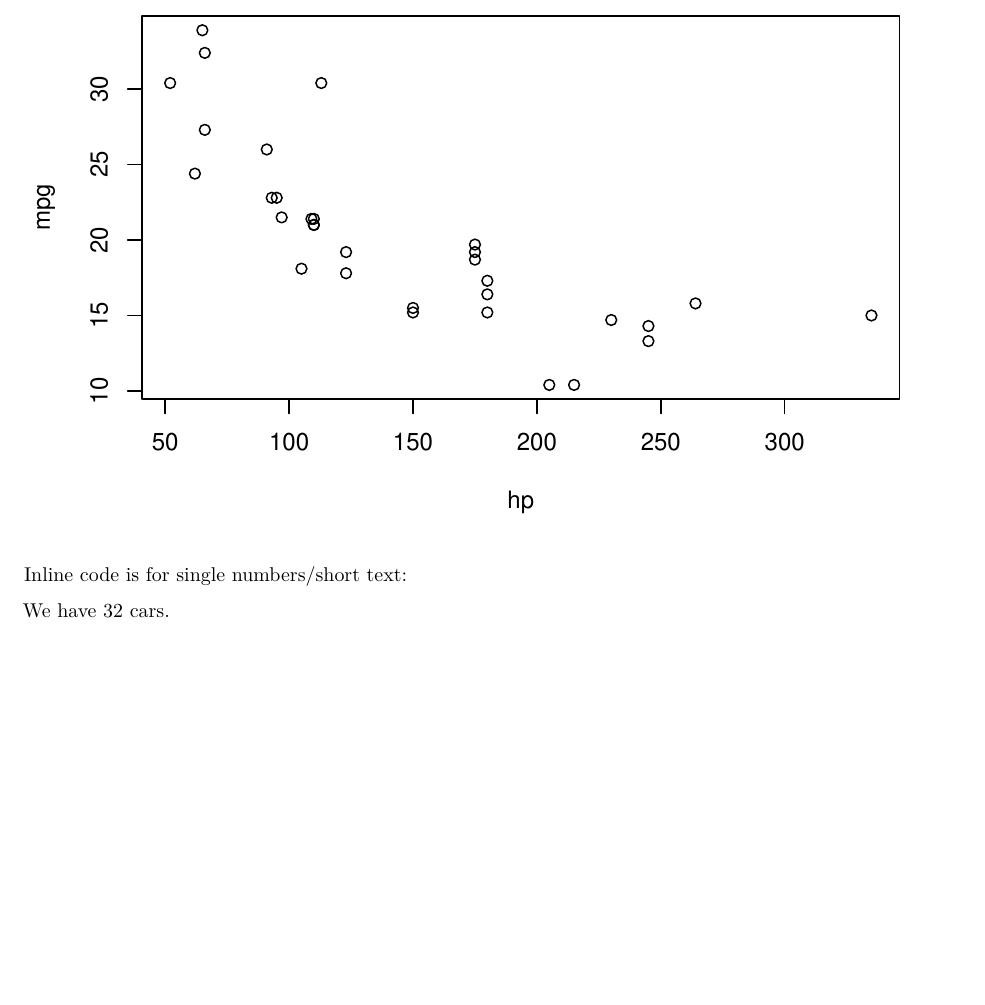
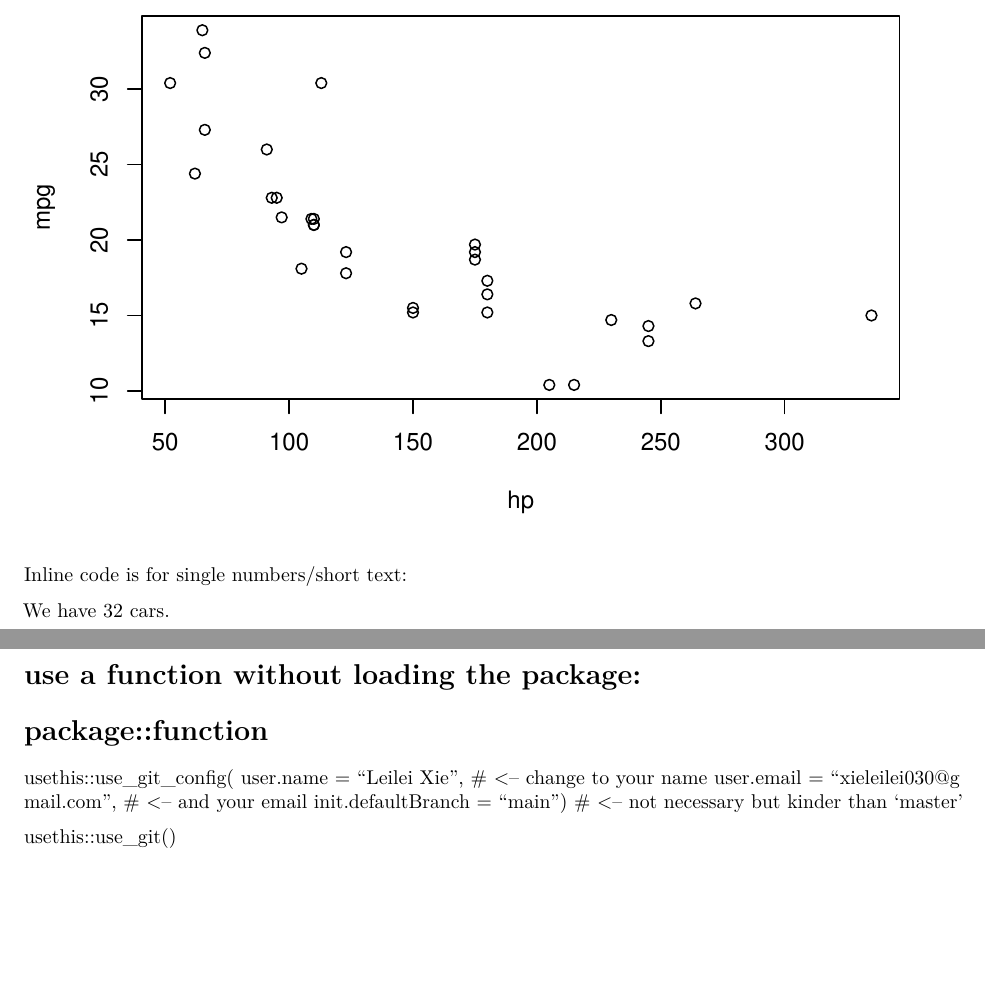
Before and after one commit to Lealei030/project, an R Markdown document (inflation.Rmd): part of the page before the commit and two parts of pages 1 and 2 of 2 after it, the two joined at a grey line, cut so that both start at the same text, the shorter picture padded with empty space. Rendered offline with R 4.5, knitr and Pandoc, then LaTeX, with nearby package versions; some code elsewhere in the file could not run offline; common packages that the code uses without loading them are loaded.

Commit message:
Initial commit

```diff
--- a/inflation.Rmd
+++ b/inflation.Rmd
@@ -64,3 +64,15 @@ with(mtcars, plot(hp, mpg))
 Inline code is for single numbers/short text:
 
 We have 32 cars.
+
+
+
+
+# use a function without loading the package:
+# package::function
+usethis::use_git_config(
+  user.name = "Leilei Xie", # <-- change to your name
+  user.email = "xieleilei030@gmail.com", # <-- and your email
+  init.defaultBranch = "main") # <-- not necessary but kinder than 'master'
+
+usethis::use_git()
```
